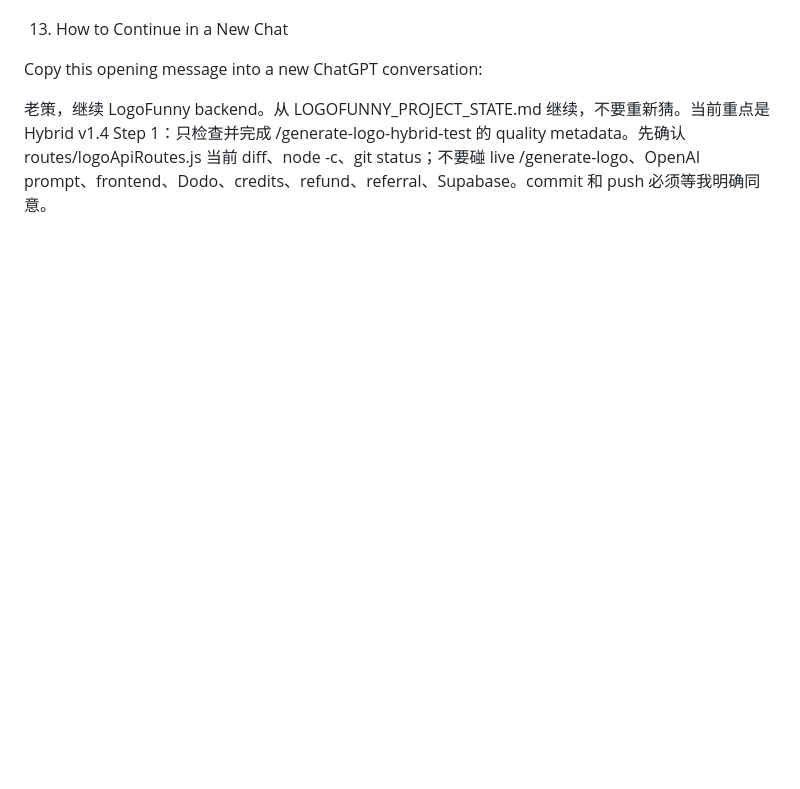
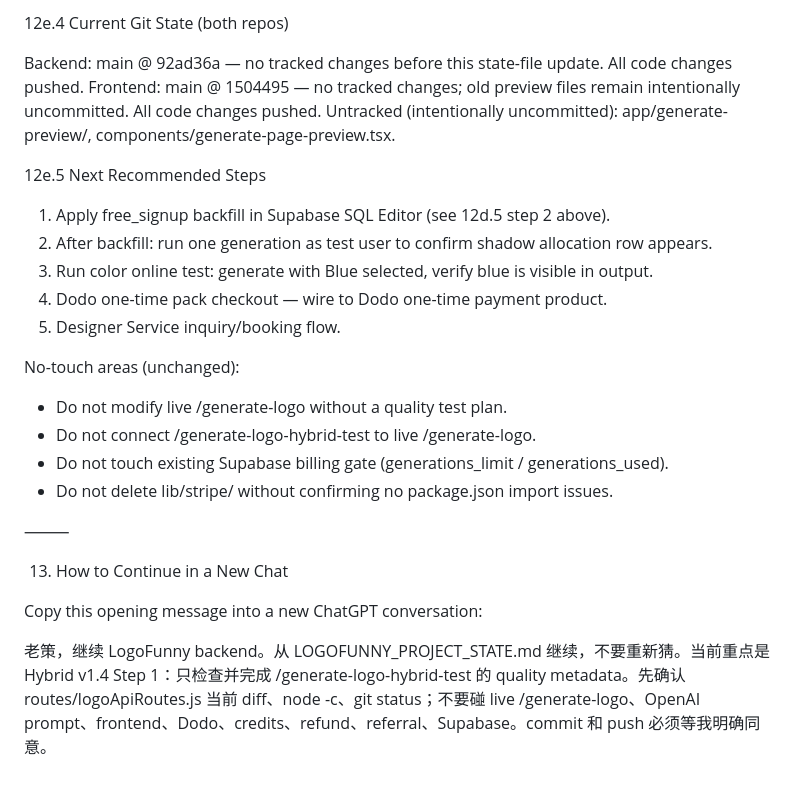
Before and after one commit to moyjpg/logofunny2025-webhook, a Markdown page: LOGOFUNNY_PROJECT_STATE.md, the part around one of its changes. Rendered like a GitHub page; blank space fills up the shorter version.

```diff
--- a/LOGOFUNNY_PROJECT_STATE.md
+++ b/LOGOFUNNY_PROJECT_STATE.md
@@ -1457,3 +1529,26 @@ Current git state (both repos):
+12e.4 Current Git State (both repos)
+
+  Backend:  main @ 92ad36a — no tracked changes before this state-file update. All code changes pushed.
+  Frontend: main @ 1504495 — no tracked changes; old preview files remain intentionally uncommitted. All code changes pushed.
+  Untracked (intentionally uncommitted): app/generate-preview/, components/generate-page-preview.tsx.
+
+12e.5 Next Recommended Steps
+
+  1. Apply free_signup backfill in Supabase SQL Editor (see 12d.5 step 2 above).
+  2. After backfill: run one generation as test user to confirm shadow allocation row appears.
+  3. Run color online test: generate with Blue selected, verify blue is visible in output.
+  4. Dodo one-time pack checkout — wire to Dodo one-time payment product.
+  5. Designer Service inquiry/booking flow.
+
+No-touch areas (unchanged):
+
+  * Do not modify live /generate-logo without a quality test plan.
+  * Do not connect /generate-logo-hybrid-test to live /generate-logo.
+  * Do not touch existing Supabase billing gate (generations_limit / generations_used).
+  * Do not delete lib/stripe/ without confirming no package.json import issues.
+
+⸻
+
 13. How to Continue in a New Chat
 
 Copy this opening message into a new ChatGPT conversation:
```
Also changed, not shown: other parts of LOGOFUNNY_PROJECT_STATE.md (+72 -0 lines).
